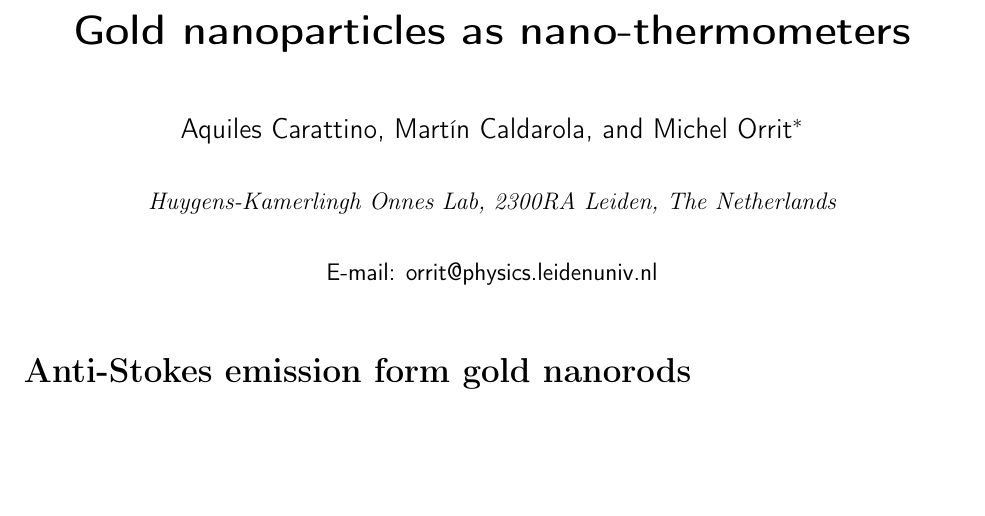
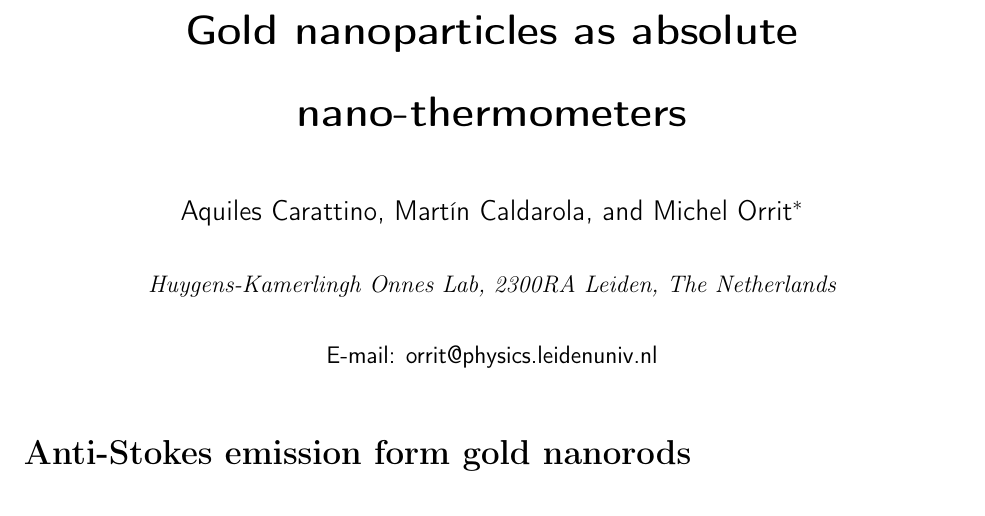
Before and after one commit to aquilesC/Anti-Stokes-Paper, a LaTeX paper (supporting.tex): part of page 1 of 6, cut so that both start at the same text, the shorter picture padded with empty space. Compiled offline with pdfLaTeX.

Commit message:
final version sent to michel for submission.

```diff
--- a/supporting.tex
+++ b/supporting.tex
@@ -51,7 +51,7 @@
 \affiliation[Leiden]
 {Huygens-Kamerlingh Onnes Lab, 2300RA Leiden, The Netherlands}
 
-\title{Gold nanoparticles as nano-thermometers}
+\title{Gold nanoparticles as absolute nano-thermometers}
 
 \keywords{Gold nanorods, Plasmon, Anti-Stokes, Sensing, Temperature}
 
```
Also changed, not shown: anti_stokes.tex (+0 -1 lines), anti_stokes.pdf, supporting.pdf, 1 other file.
